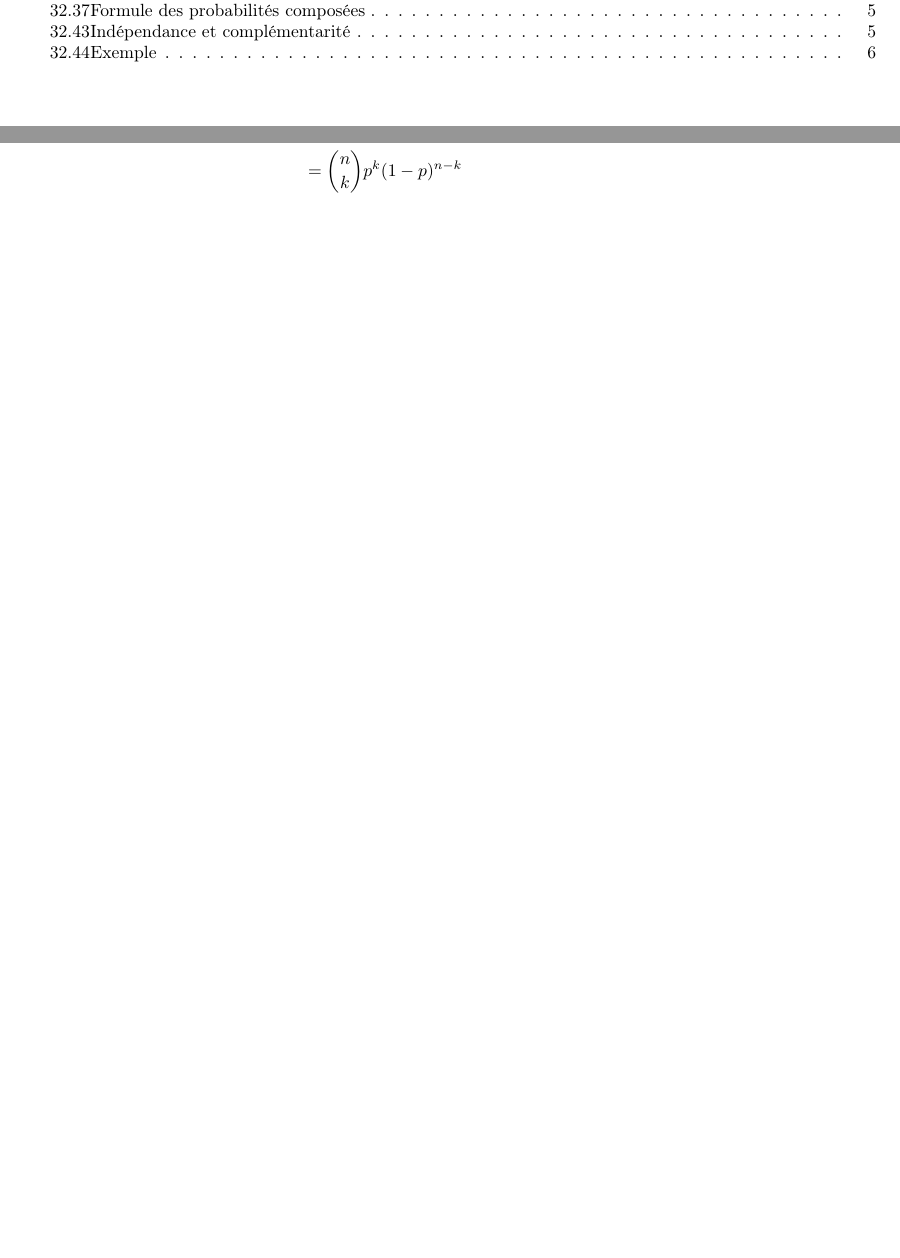
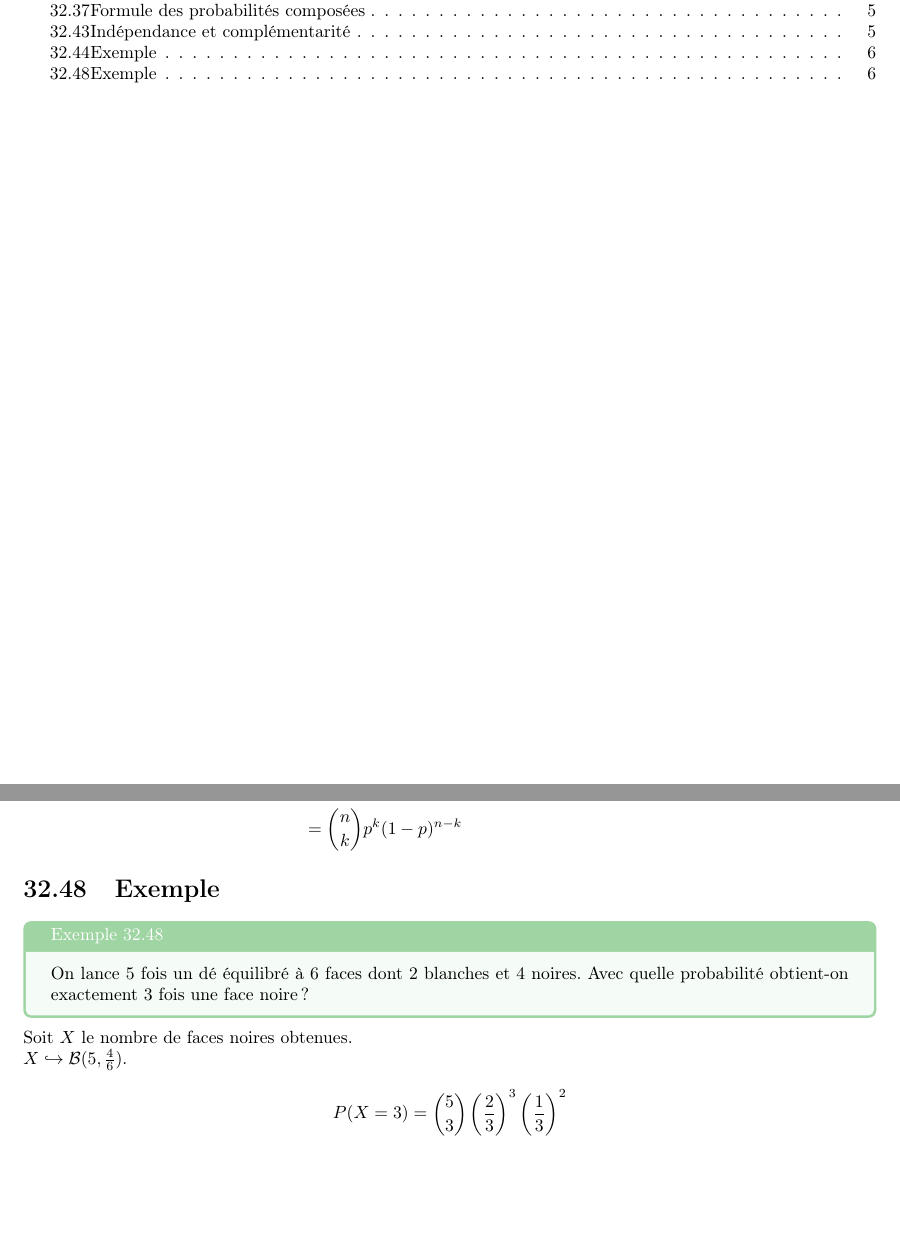
Before and after one commit to MP2I-FSM24/Cours-Maths-LaTeX, a LaTeX document (Cours/Chapitre_32/chapitre32.tex): two parts of pages 1 and 6 of 6, joined at a grey line, cut so that both start at the same text, the shorter picture padded with empty space. Compiled offline with pdfLaTeX.

Commit message:
Exemple 32.48

```diff
--- a/Cours/Chapitre_32/chapitre32.tex
+++ b/Cours/Chapitre_32/chapitre32.tex
@@ -216,5 +216,17 @@ Soit $k\in \llbracket 0, n \rrbracket$. \\
     &= \binom{n}{k} p^k (1-p)^{n-k}
 \end{align*}
 
+\setsection{47}
+\section{Exemple}
+\begin{tcolorbox}[title=Exemple 32.48, title filled=false, colframe=darkgreen, colback=darkgreen!10!white]
+    On lance $5$ fois un dé équilibré à $6$ faces dont $2$ blanches et $4$ noires. Avec quelle probabilité obtient-on exactement $3$ fois une face noire ?
+\end{tcolorbox}
+
+\noindent Soit $X$ le nombre de faces noires obtenues. \\
+$X\hookrightarrow \mathcal{B}(5, \frac{4}{6})$.
+\begin{align*}
+    P(X = 3) &= \binom{5}{3} \left(\frac{2}{3}\right)^3 \left(\frac{1}{3}\right)^2
+\end{align*}
+
 
 \end{document}
```
Also changed, not shown: Cours/Chapitre_32/chapitre32.pdf.
